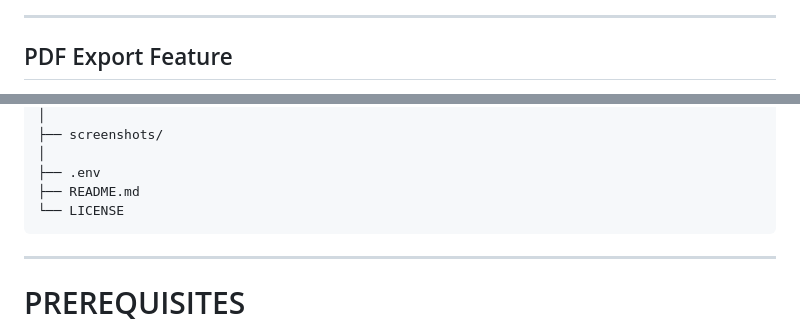
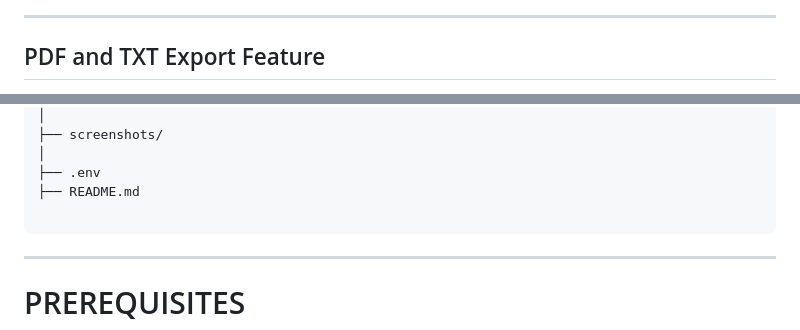
Before and after one commit to BhuwanKhanna/-ai-intern-final-Bhuwan-Khanna, a Markdown page: README.md, 2 parts joined by grey strips. GitHub-like rendering.

````diff
--- a/README.md
+++ b/README.md
@@ -103,5 +105,5 @@ PDF / TXT EXPORT
 
 ---
 
-## PDF Export Feature
+## PDF and TXT Export Feature
 
@@ -133,7 +137,7 @@ research-assistant/
 │
 ├── .env
 ├── README.md
-└── LICENSE
+
 ```
 
 ---
````
Also changed, not shown: other parts of README.md (+10 -6 lines).
